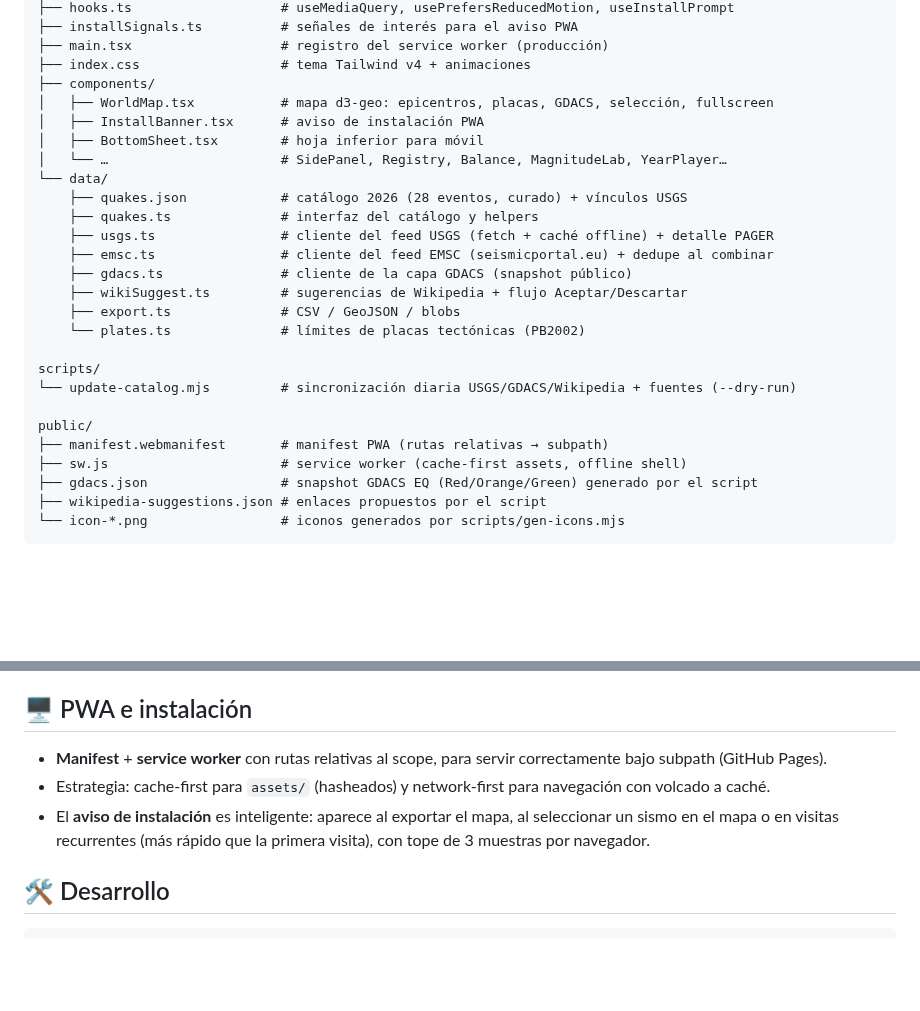
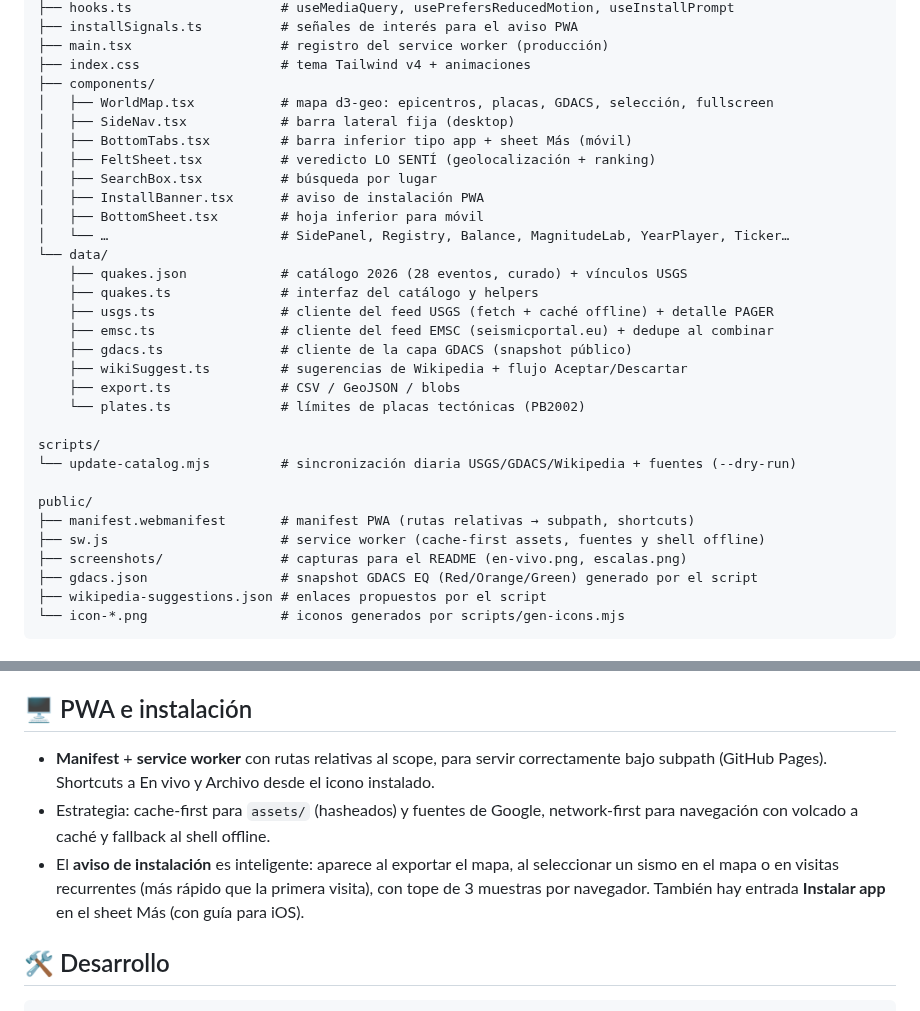
Before and after one commit to JhonyLezama/sismografo-live-26, a Markdown page: README.md, 2 parts joined by grey strips. Drawn GitHub-style; blank space fills up the shorter version.

```diff
--- a/README.md
+++ b/README.md
@@ -53,9 +57,13 @@ src/
 ├── index.css                  # tema Tailwind v4 + animaciones
 ├── components/
 │   ├── WorldMap.tsx           # mapa d3-geo: epicentros, placas, GDACS, selección, fullscreen
+│   ├── SideNav.tsx            # barra lateral fija (desktop)
+│   ├── BottomTabs.tsx         # barra inferior tipo app + sheet Más (móvil)
+│   ├── FeltSheet.tsx          # veredicto LO SENTÍ (geolocalización + ranking)
+│   ├── SearchBox.tsx          # búsqueda por lugar
 │   ├── InstallBanner.tsx      # aviso de instalación PWA
 │   ├── BottomSheet.tsx        # hoja inferior para móvil
-│   └── …                      # SidePanel, Registry, Balance, MagnitudeLab, YearPlayer…
+│   └── …                      # SidePanel, Registry, Balance, MagnitudeLab, YearPlayer, Ticker…
 └── data/
     ├── quakes.json            # catálogo 2026 (28 eventos, curado) + vínculos USGS
     ├── quakes.ts              # interfaz del catálogo y helpers
@@ -70,8 +78,9 @@ scripts/
 └── update-catalog.mjs         # sincronización diaria USGS/GDACS/Wikipedia + fuentes (--dry-run)
 
 public/
-├── manifest.webmanifest       # manifest PWA (rutas relativas → subpath)
-├── sw.js                      # service worker (cache-first assets, offline shell)
+├── manifest.webmanifest       # manifest PWA (rutas relativas → subpath, shortcuts)
+├── sw.js                      # service worker (cache-first assets, fuentes y shell offline)
+├── screenshots/               # capturas para el README (en-vivo.png, escalas.png)
 ├── gdacs.json                 # snapshot GDACS EQ (Red/Orange/Green) generado por el script
 ├── wikipedia-suggestions.json # enlaces propuestos por el script
 └── icon-*.png                 # iconos generados por scripts/gen-icons.mjs
@@ -124,9 +133,9 @@ Los campos **curados a mano** (fallecidos, heridos, coste, resumen, placas, tag)
 
 ## 🖥️ PWA e instalación
 
-- **Manifest** + **service worker** con rutas relativas al scope, para servir correctamente bajo subpath (GitHub Pages).
-- Estrategia: cache-first para `assets/` (hasheados) y network-first para navegación con volcado a caché.
-- El **aviso de instalación** es inteligente: aparece al exportar el mapa, al seleccionar un sismo en el mapa o en visitas recurrentes (más rápido que la primera visita), con tope de 3 muestras por navegador.
+- **Manifest** + **service worker** con rutas relativas al scope, para servir correctamente bajo subpath (GitHub Pages). Shortcuts a En vivo y Archivo desde el icono instalado.
+- Estrategia: cache-first para `assets/` (hasheados) y fuentes de Google, network-first para navegación con volcado a caché y fallback al shell offline.
+- El **aviso de instalación** es inteligente: aparece al exportar el mapa, al seleccionar un sismo en el mapa o en visitas recurrentes (más rápido que la primera visita), con tope de 3 muestras por navegador. También hay entrada **Instalar app** en el sheet Más (con guía para iOS).
 
 ## 🛠️ Desarrollo
 
```
Also changed, not shown: other parts of README.md (+20 -16 lines), public/screenshots/en-vivo.png (added), public/screenshots/escalas.png (added), 7 other files.
